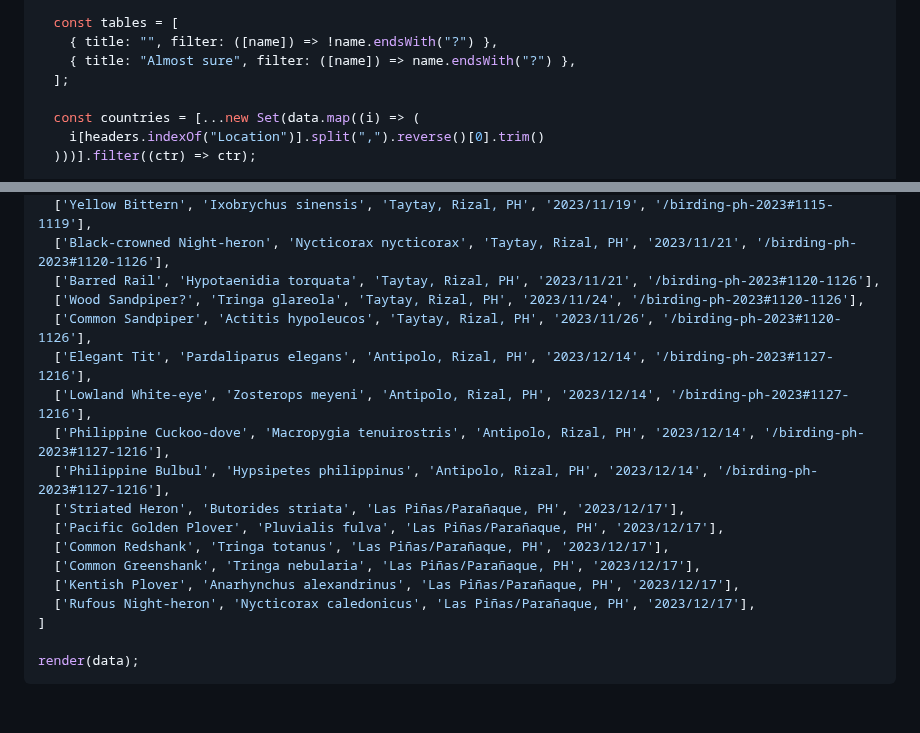
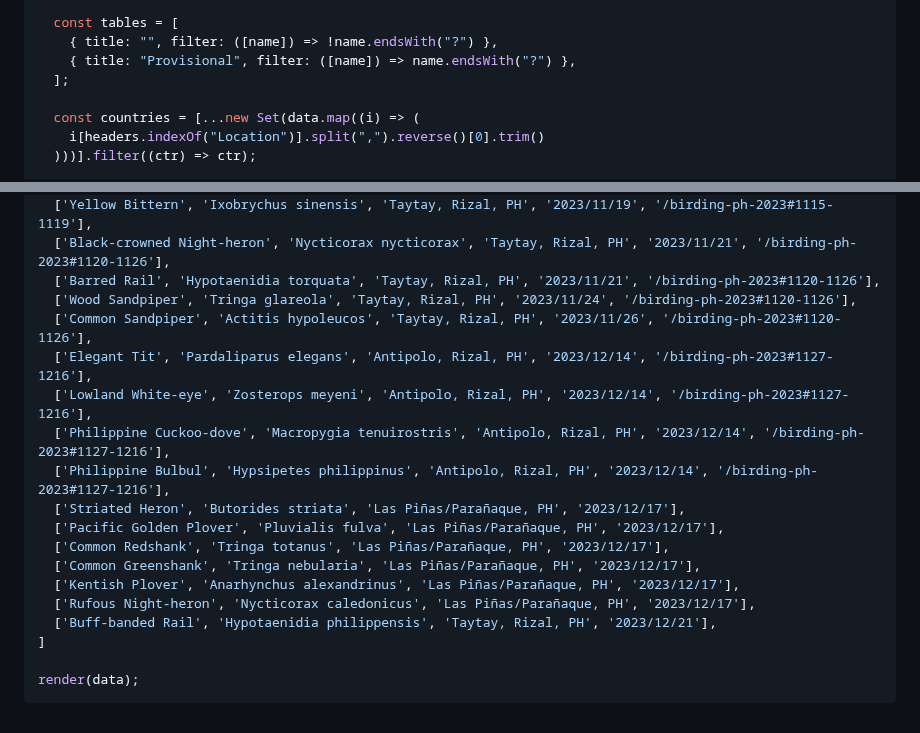
Before and after one commit to jcerdenia/j.cerdenia.com, a Markdown page: content/birding-life-list.md, 2 parts joined by grey strips. Drawn GitHub-style.

Commit message:
feat(birding-life-list): update

```diff
--- a/content/birding-life-list.md
+++ b/content/birding-life-list.md
@@ -15,7 +15,7 @@ function render(data) {
 
   const tables = [
     { title: "", filter: ([name]) => !name.endsWith("?") },
-    { title: "Almost sure", filter: ([name]) => name.endsWith("?") },
+    { title: "Provisional", filter: ([name]) => name.endsWith("?") },
   ];
 
   const countries = [...new Set(data.map((i) => (
@@ -162,7 +162,7 @@ const data = [
   ['Yellow Bittern', 'Ixobrychus sinensis', 'Taytay, Rizal, PH', '2023/11/19', '/birding-ph-2023#1115-1119'],
   ['Black-crowned Night-heron', 'Nycticorax nycticorax', 'Taytay, Rizal, PH', '2023/11/21', '/birding-ph-2023#1120-1126'],
   ['Barred Rail', 'Hypotaenidia torquata', 'Taytay, Rizal, PH', '2023/11/21', '/birding-ph-2023#1120-1126'],
-  ['Wood Sandpiper?', 'Tringa glareola', 'Taytay, Rizal, PH', '2023/11/24', '/birding-ph-2023#1120-1126'],
+  ['Wood Sandpiper', 'Tringa glareola', 'Taytay, Rizal, PH', '2023/11/24', '/birding-ph-2023#1120-1126'],
   ['Common Sandpiper', 'Actitis hypoleucos', 'Taytay, Rizal, PH', '2023/11/26', '/birding-ph-2023#1120-1126'],
   ['Elegant Tit', 'Pardaliparus elegans', 'Antipolo, Rizal, PH', '2023/12/14', '/birding-ph-2023#1127-1216'],
   ['Lowland White-eye', 'Zosterops meyeni', 'Antipolo, Rizal, PH', '2023/12/14', '/birding-ph-2023#1127-1216'],
@@ -174,6 +174,7 @@ const data = [
   ['Common Greenshank', 'Tringa nebularia', 'Las Piñas/Parañaque, PH', '2023/12/17'],
   ['Kentish Plover', 'Anarhynchus alexandrinus', 'Las Piñas/Parañaque, PH', '2023/12/17'],
   ['Rufous Night-heron', 'Nycticorax caledonicus', 'Las Piñas/Parañaque, PH', '2023/12/17'],
+  ['Buff-banded Rail', 'Hypotaenidia philippensis', 'Taytay, Rizal, PH', '2023/12/21'],
 ]
 
 render(data);
```
